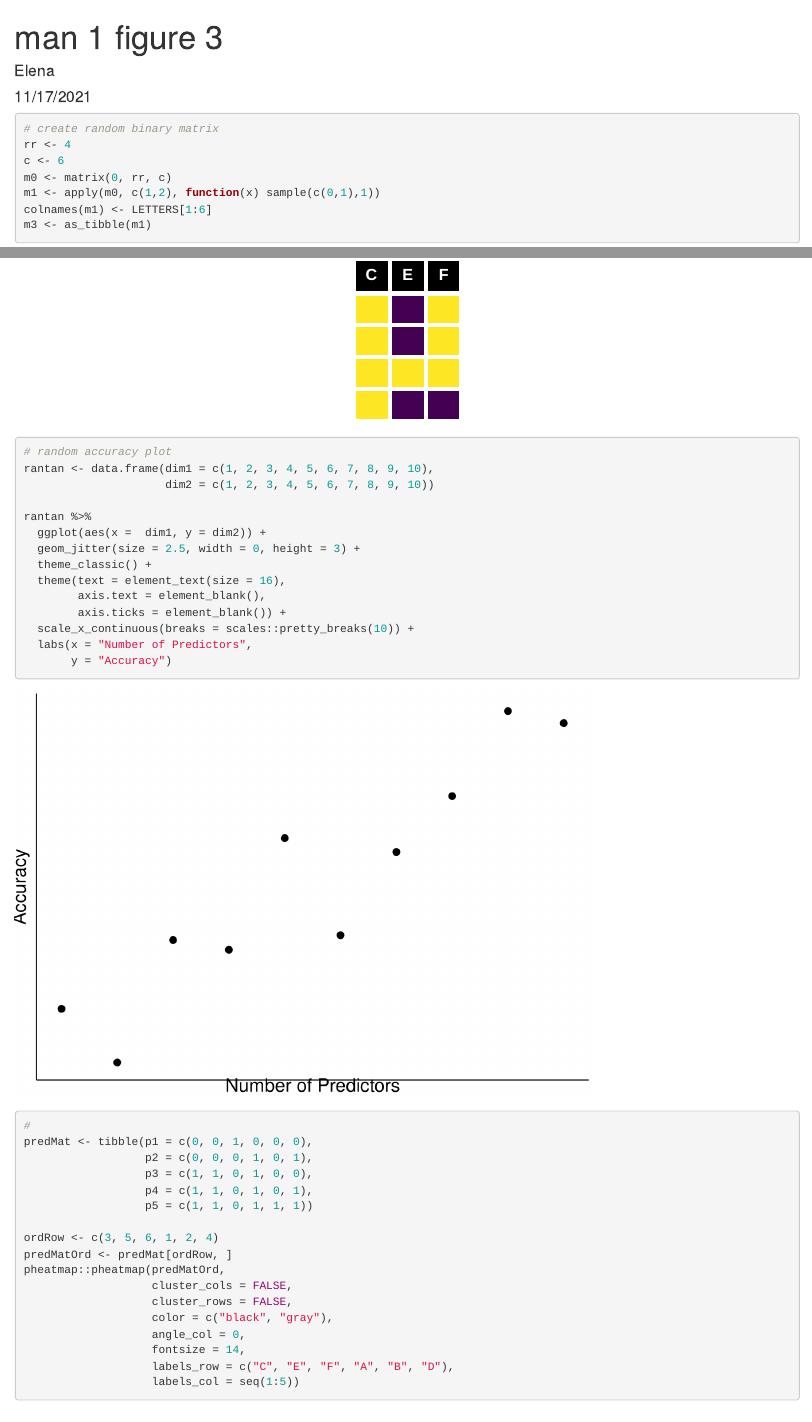
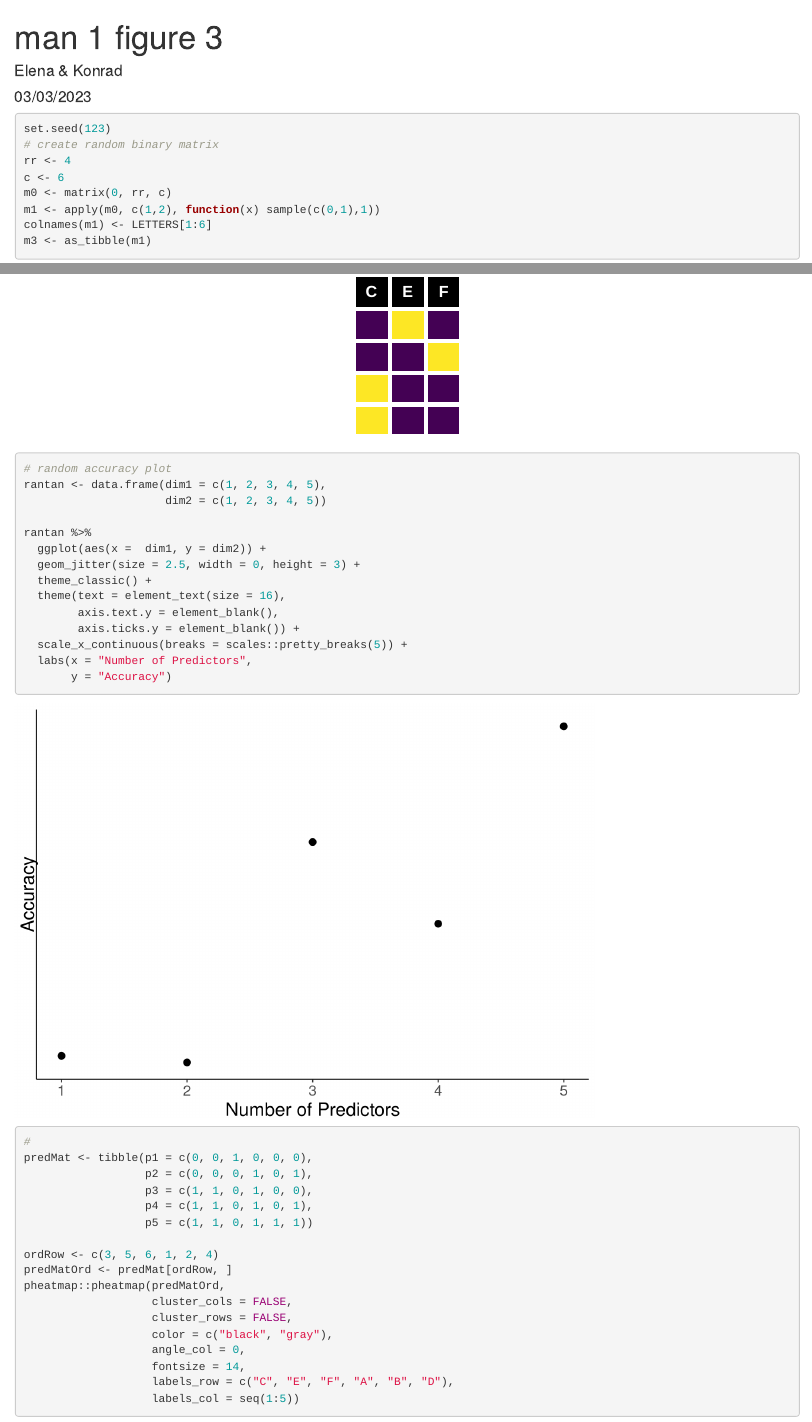
Before and after one commit to segrelab/MASS, an R Markdown document (moss_figure_1.Rmd): the page in a window 1100 px wide, from its top, and a second part further down, joined at a grey line. Rendered offline with R 4.5, knitr and Pandoc, with nearby package versions; code that draws random numbers runs with fixed seeds of ours.

````diff
--- a/moss_figure_1.Rmd
+++ b/moss_figure_1.Rmd
@@ -1,7 +1,7 @@
 ---
 title: "man 1 figure 3"
-author: "Elena"
-date: "11/17/2021"
+author: "Elena & Konrad"
+date: "03/03/2023"
 output: html_document
 ---
 
@@ -14,6 +13,7 @@
 ```
 
 ```{r}
+set.seed(123)
 # create random binary matrix
 rr <- 4
 c <- 6
@@ -114,17 +114,17 @@
 
 ```{r}
 # random accuracy plot
-rantan <- data.frame(dim1 = c(1, 2, 3, 4, 5, 6, 7, 8, 9, 10),
-                     dim2 = c(1, 2, 3, 4, 5, 6, 7, 8, 9, 10))
+rantan <- data.frame(dim1 = c(1, 2, 3, 4, 5),
+                     dim2 = c(1, 2, 3, 4, 5))
 
 rantan %>%
   ggplot(aes(x =  dim1, y = dim2)) +
   geom_jitter(size = 2.5, width = 0, height = 3) +
   theme_classic() +
   theme(text = element_text(size = 16),
-        axis.text = element_blank(),
-        axis.ticks = element_blank()) +
-  scale_x_continuous(breaks = scales::pretty_breaks(10)) +
+        axis.text.y = element_blank(),
+        axis.ticks.y = element_blank()) +
+  scale_x_continuous(breaks = scales::pretty_breaks(5)) +
   labs(x = "Number of Predictors",
        y = "Accuracy")
 ```
````
Also changed, not shown: moss_figure_1.Rmd (1 more changed lines).
